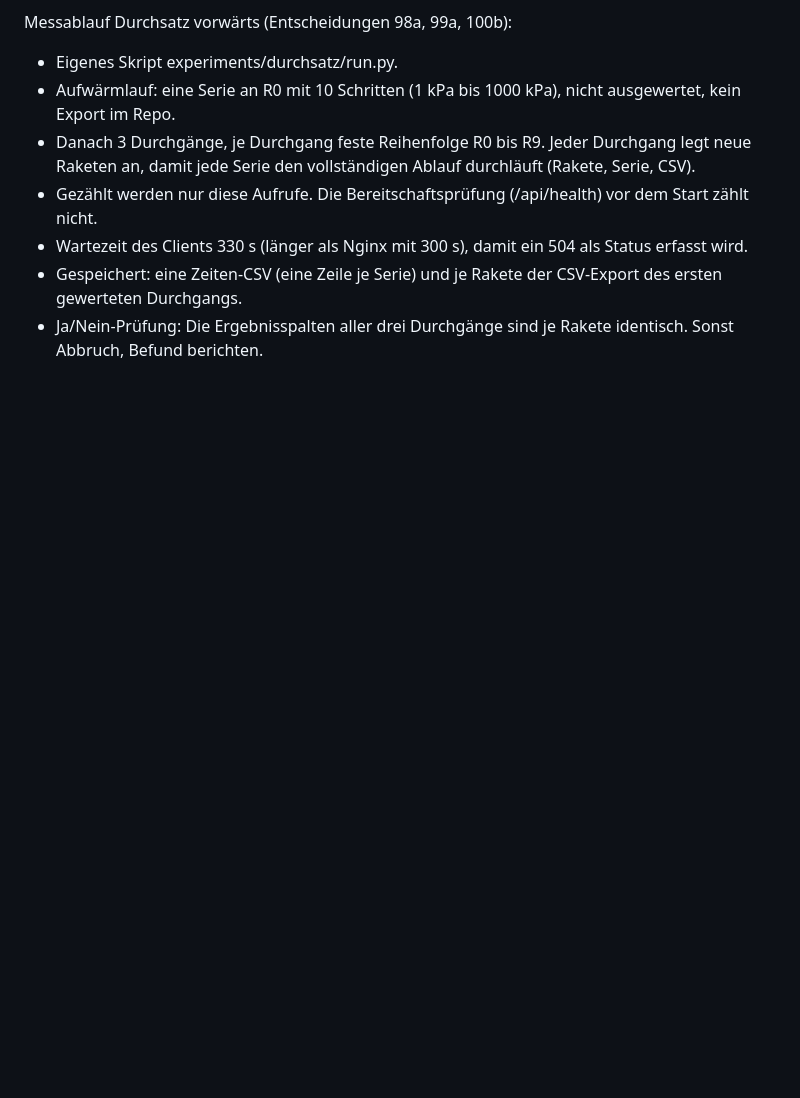
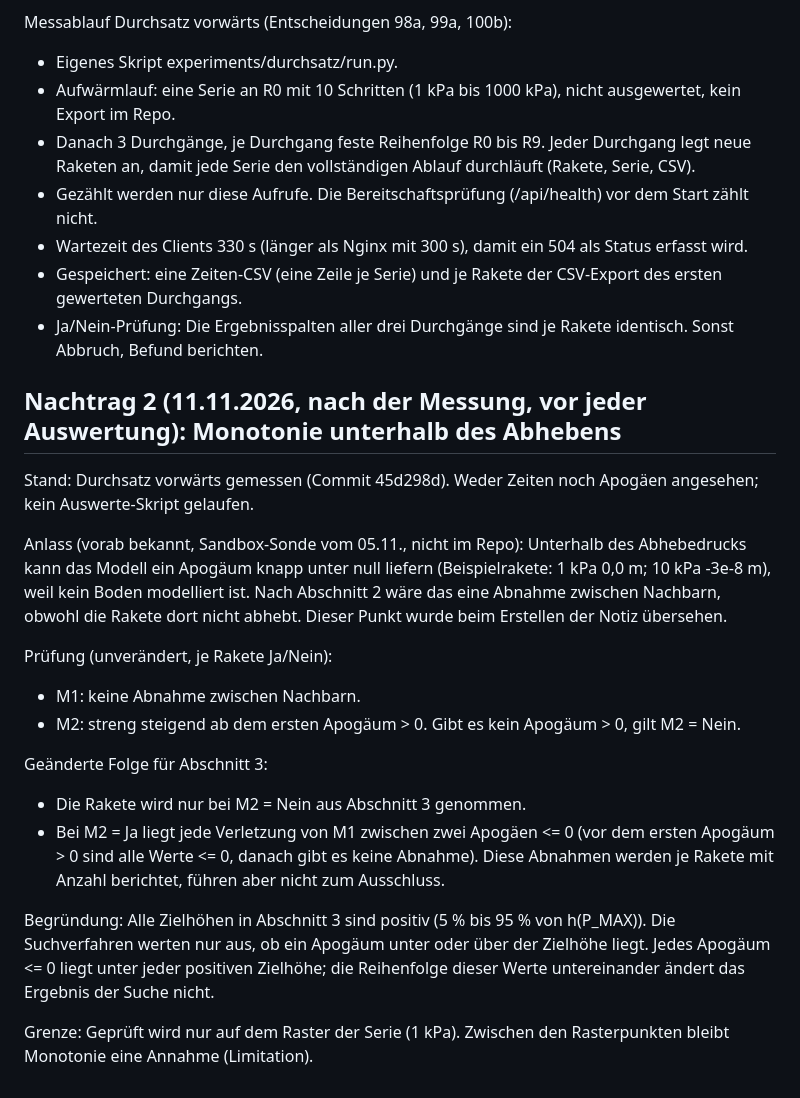
Before and after one commit to madanalexandru/wasserrakete-sim, a Markdown page: docs/validation/kpi_uebrige_plan.md, the part around the change. Rendered like a GitHub page; blank space fills up the shorter version.

Commit message:
Docs: Nachtrag 2 Monotonie unterhalb des Abhebens

```diff
--- a/docs/validation/kpi_uebrige_plan.md
+++ b/docs/validation/kpi_uebrige_plan.md
@@ -188,3 +188,37 @@ Messablauf Durchsatz vorwärts (Entscheidungen 98a, 99a, 100b):
   der CSV-Export des ersten gewerteten Durchgangs.
 - Ja/Nein-Prüfung: Die Ergebnisspalten aller drei Durchgänge sind je
   Rakete identisch. Sonst Abbruch, Befund berichten.
+
+
+## Nachtrag 2 (11.11.2026, nach der Messung, vor jeder Auswertung): Monotonie unterhalb des Abhebens
+
+Stand: Durchsatz vorwärts gemessen (Commit 45d298d). Weder Zeiten
+noch Apogäen angesehen; kein Auswerte-Skript gelaufen.
+
+Anlass (vorab bekannt, Sandbox-Sonde vom 05.11., nicht im Repo):
+Unterhalb des Abhebedrucks kann das Modell ein Apogäum knapp unter
+null liefern (Beispielrakete: 1 kPa 0,0 m; 10 kPa -3e-8 m), weil
+kein Boden modelliert ist. Nach Abschnitt 2 wäre das eine Abnahme
+zwischen Nachbarn, obwohl die Rakete dort nicht abhebt. Dieser Punkt
+wurde beim Erstellen der Notiz übersehen.
+
+Prüfung (unverändert, je Rakete Ja/Nein):
+- M1: keine Abnahme zwischen Nachbarn.
+- M2: streng steigend ab dem ersten Apogäum > 0. Gibt es kein
+  Apogäum > 0, gilt M2 = Nein.
+
+Geänderte Folge für Abschnitt 3:
+- Die Rakete wird nur bei M2 = Nein aus Abschnitt 3 genommen.
+- Bei M2 = Ja liegt jede Verletzung von M1 zwischen zwei Apogäen
+  <= 0 (vor dem ersten Apogäum > 0 sind alle Werte <= 0, danach gibt
+  es keine Abnahme). Diese Abnahmen werden je Rakete mit Anzahl
+  berichtet, führen aber nicht zum Ausschluss.
+
+Begründung: Alle Zielhöhen in Abschnitt 3 sind positiv (5 % bis
+95 % von h(P_MAX)). Die Suchverfahren werten nur aus, ob ein Apogäum
+unter oder über der Zielhöhe liegt. Jedes Apogäum <= 0 liegt unter
+jeder positiven Zielhöhe; die Reihenfolge dieser Werte untereinander
+ändert das Ergebnis der Suche nicht.
+
+Grenze: Geprüft wird nur auf dem Raster der Serie (1 kPa). Zwischen
+den Rasterpunkten bleibt Monotonie eine Annahme (Limitation).
```
